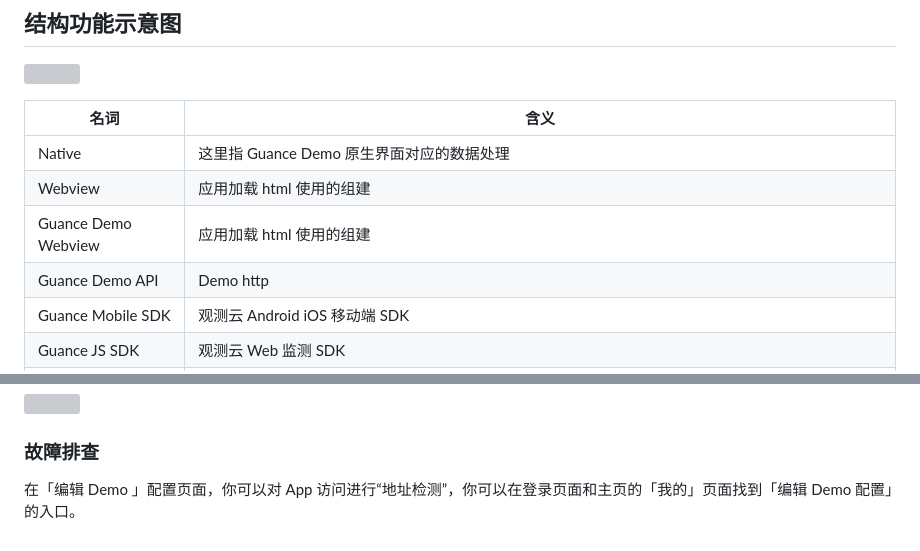
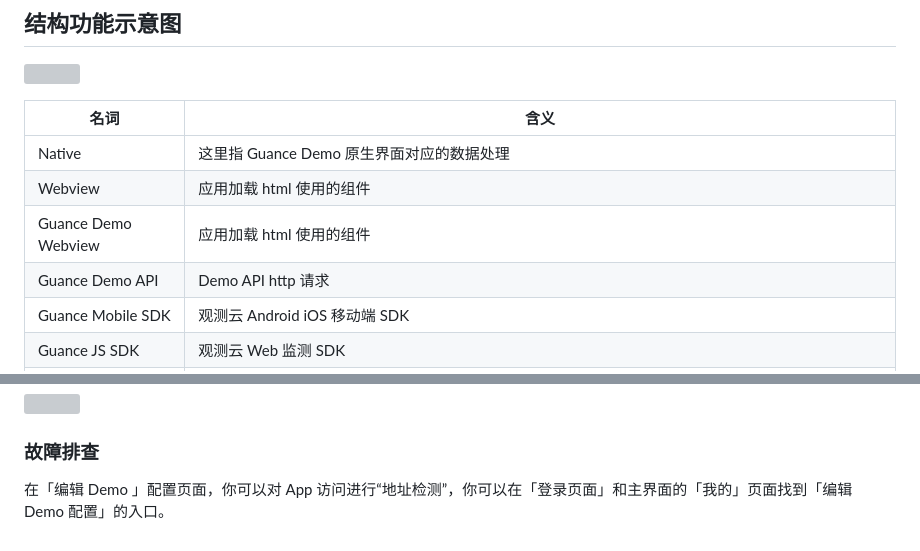
Before and after one commit to GuanceDemo/guance-app-demo, a Markdown page: src/server/README.md, 2 parts joined by grey strips. Rendered like a GitHub page; grey boxes are pictures that could not be loaded.

Commit message:
文档描述更新

```diff
--- a/src/server/README.md
+++ b/src/server/README.md
@@ -11,9 +11,9 @@
 | **名词** | **含义**  |
 | --- | --- |
 |  Native |  这里指 Guance Demo 原生界面对应的数据处理|
-|  Webview | 应用加载 html 使用的组建 |
-|  Guance Demo Webview | 应用加载 html 使用的组建 |
-|  Guance Demo API |  Demo http |
+|  Webview | 应用加载 html 使用的组件 |
+|  Guance Demo Webview | 应用加载 html 使用的组件 |
+|  Guance Demo API |  Demo API http 请求 |
 |  Guance Mobile SDK | 观测云 Android iOS 移动端 SDK |
 |  Guance JS SDK | 观测云 Web 监测 SDK |
 |  JS Bridge | 指原生应用与 Webview 进行通信通道，观测云移动端 SDK 在 App 中 Webview 数据追踪通过 `Guance JS SDK` `JSBridge` 发送给 `Guance Mobile SDK` |
@@ -133,4 +133,4 @@ GuanceDemo Datakit 地址和 Demo  api 地址可以随意变更，第一次使
 ![](guance_mobile_demo_set_from_clipboard.gif)
 
 ### 故障排查
-在「编辑 Demo 」配置页面，你可以对 App 访问进行“地址检测”，你可以在登录页面和主页的「我的」页面找到「编辑 Demo 配置」的入口。
+在「编辑 Demo 」配置页面，你可以对 App 访问进行“地址检测”，你可以在「登录页面」和主界面的「我的」页面找到「编辑 Demo 配置」的入口。
```
